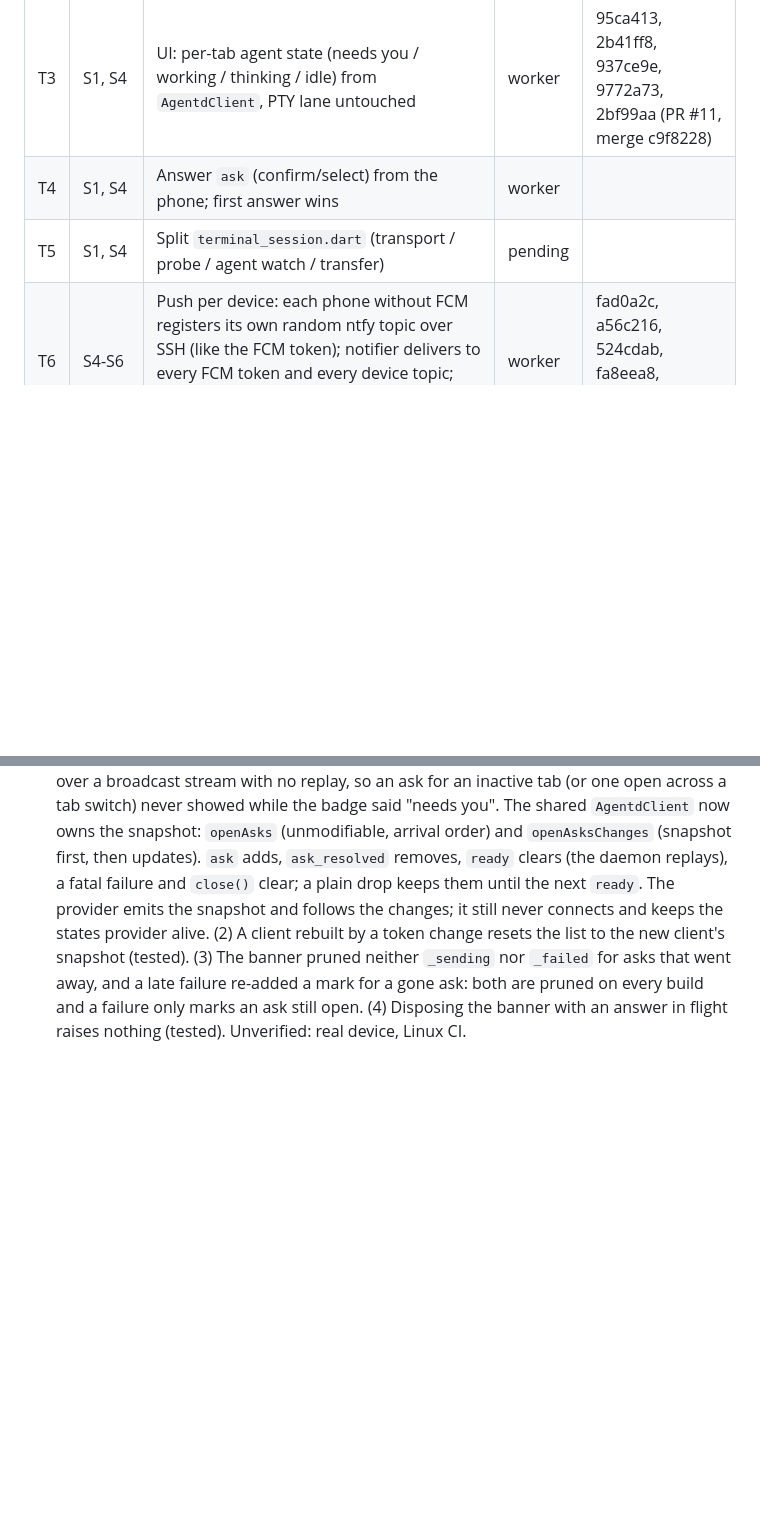
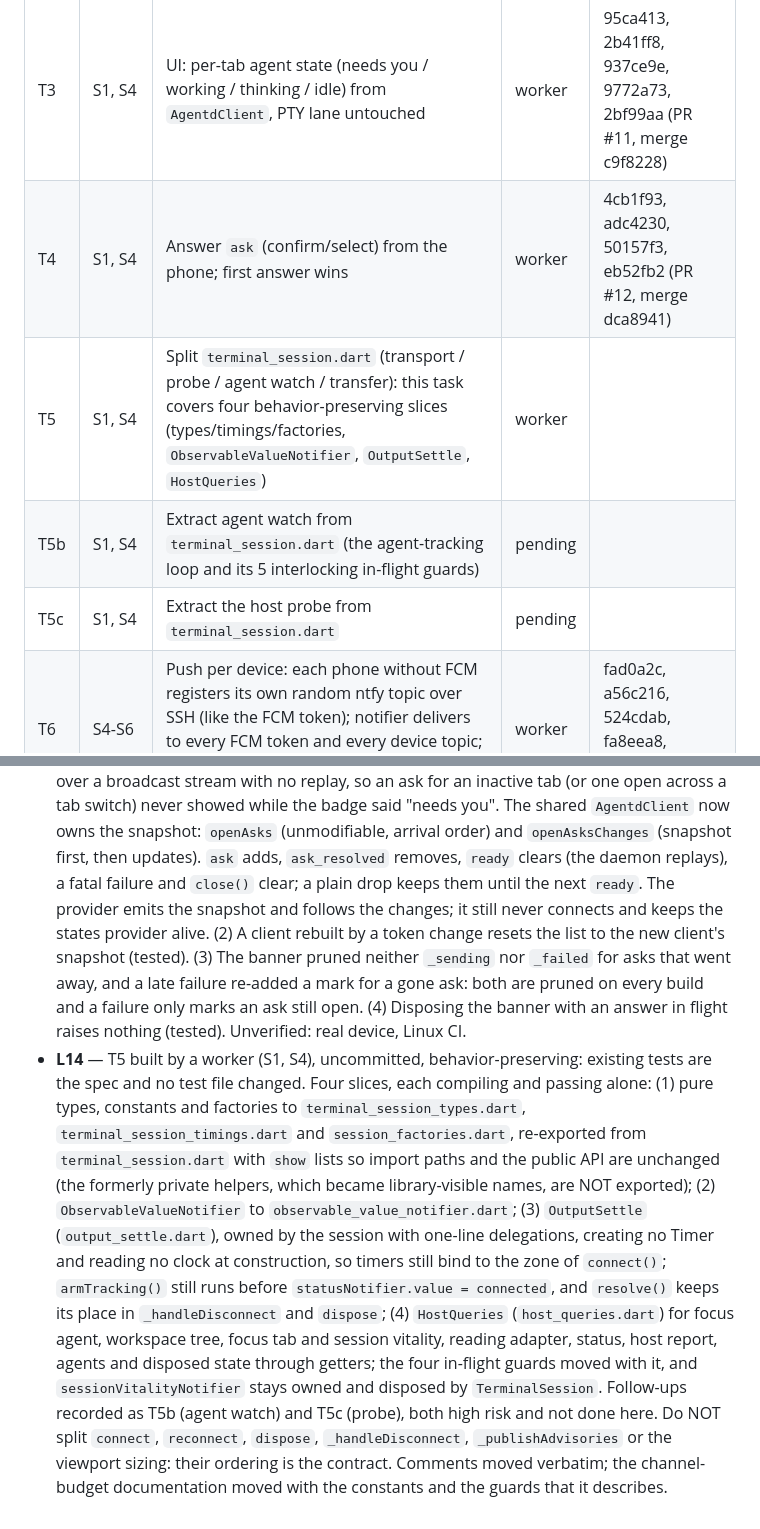
Before and after one commit to DarkCodex29/helm, a Markdown page: odd/tasks/agentd-client-2026-11.md, 2 parts joined by grey strips. Drawn GitHub-style; blank space fills up the shorter version.

Commit message:
docs(odd): record T4's commits and T5's slice plan

```diff
--- a/odd/tasks/agentd-client-2026-11.md
+++ b/odd/tasks/agentd-client-2026-11.md
@@ -43,8 +43,10 @@ bytes. The herdr PTY lane stays as the fallback throughout.
 | T1 | S1-S5 | App protocol client `AgentdClient` + token provisioning over SFTP into the Keychain; tested against an in-process `AgentServer` + fake Pi | worker | 8102e58, c993ef6, 75b4b3e, 1b924f4, 06f2b74, 5dc51ba (PR #10, merge b5e0c88) |
 | T2 | S1, S4, S5 | Run `helm-agentd` on the Mac as a LaunchAgent bound to the Tailscale IP (installer like the notifier's) | worker | 8df6919, b333ec0, 93ad16a, 44f63de, e2f44c2 (PR #9, merge 960ca7d) |
 | T3 | S1, S4 | UI: per-tab agent state (needs you / working / thinking / idle) from `AgentdClient`, PTY lane untouched | worker | 95ca413, 2b41ff8, 937ce9e, 9772a73, 2bf99aa (PR #11, merge c9f8228) |
-| T4 | S1, S4 | Answer `ask` (confirm/select) from the phone; first answer wins | worker | |
-| T5 | S1, S4 | Split `terminal_session.dart` (transport / probe / agent watch / transfer) | pending | |
+| T4 | S1, S4 | Answer `ask` (confirm/select) from the phone; first answer wins | worker | 4cb1f93, adc4230, 50157f3, eb52fb2 (PR #12, merge dca8941) |
+| T5 | S1, S4 | Split `terminal_session.dart` (transport / probe / agent watch / transfer): this task covers four behavior-preserving slices (types/timings/factories, `ObservableValueNotifier`, `OutputSettle`, `HostQueries`) | worker | |
+| T5b | S1, S4 | Extract agent watch from `terminal_session.dart` (the agent-tracking loop and its 5 interlocking in-flight guards) | pending | |
+| T5c | S1, S4 | Extract the host probe from `terminal_session.dart` | pending | |
 | T6 | S4-S6 | Push per device: each phone without FCM registers its own random ntfy topic over SSH (like the FCM token); notifier delivers to every FCM token and every device topic; Settings screen to subscribe this device in ntfy | worker | fad0a2c, a56c216, 524cdab, fa8eea8, 56e2ac7 (PR #8, merge bef361c) |
 
 ## Log
@@ -177,3 +179,26 @@ bytes. The herdr PTY lane stays as the fallback throughout.
   every build and a failure only marks an ask still open. (4) Disposing the
   banner with an answer in flight raises nothing (tested). Unverified: real
   device, Linux CI.
+- **L14** — T5 built by a worker (S1, S4), uncommitted, behavior-preserving:
+  existing tests are the spec and no test file changed. Four slices, each
+  compiling and passing alone: (1) pure types, constants and factories to
+  `terminal_session_types.dart`, `terminal_session_timings.dart` and
+  `session_factories.dart`, re-exported from `terminal_session.dart` with
+  `show` lists so import paths and the public API are unchanged (the
+  formerly private helpers, which became library-visible names, are NOT
+  exported); (2) `ObservableValueNotifier` to
+  `observable_value_notifier.dart`; (3) `OutputSettle`
+  (`output_settle.dart`), owned by the session with one-line delegations,
+  creating no Timer and reading no clock at construction, so timers still
+  bind to the zone of `connect()`; `armTracking()` still runs before
+  `statusNotifier.value = connected`, and `resolve()` keeps its place in
+  `_handleDisconnect` and `dispose`; (4) `HostQueries` (`host_queries.dart`)
+  for focus agent, workspace tree, focus tab and session vitality, reading
+  adapter, status, host report, agents and disposed state through getters;
+  the four in-flight guards moved with it, and `sessionVitalityNotifier`
+  stays owned and disposed by `TerminalSession`. Follow-ups recorded as
+  T5b (agent watch) and T5c (probe), both high risk and not done here.
+  Do NOT split `connect`, `reconnect`, `dispose`, `_handleDisconnect`,
+  `_publishAdvisories` or the viewport sizing: their ordering is the
+  contract. Comments moved verbatim; the channel-budget documentation
+  moved with the constants and the guards that it describes.
```
